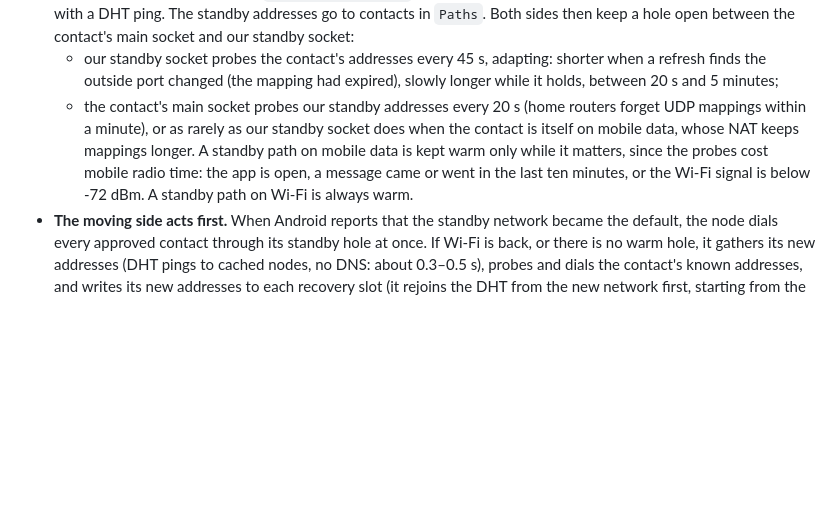
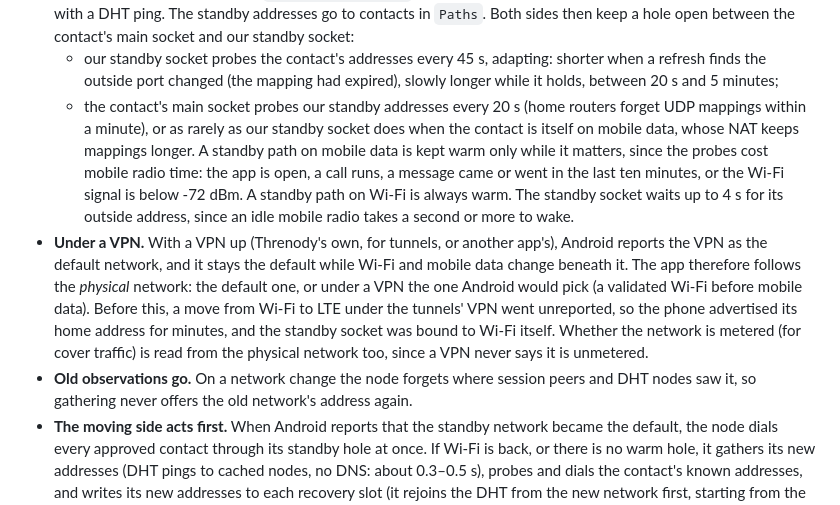
Before and after one commit to larrydewey/threnody, a Markdown page: docs/appendix-n-internet-reachability.md, the part around the change. Rendered like a GitHub page; blank space fills up the shorter version.

```diff
--- a/docs/appendix-n-internet-reachability.md
+++ b/docs/appendix-n-internet-reachability.md
@@ -129,7 +129,9 @@ Sections 2 to 4 find a contact by polling the DHT; after a network change that t
 - **Standby path.** The app keeps a second UDP socket bound to whichever network is up but isn't the default: mobile data while on Wi-Fi, or a Wi-Fi that has just connected while on mobile data (Android switches to it a moment later, once it has checked it). While on Wi-Fi, that is a socket bound to the mobile network (Rust makes it and hands its descriptor to Kotlin, which calls `Network.bindSocket`), opens a QUIC endpoint on it, and learns its outside address with a DHT ping. The standby addresses go to contacts in `Paths`. Both sides then keep a hole open between the contact's main socket and our standby socket:
   - our standby socket probes the contact's addresses every 45 s, adapting: shorter when a refresh finds the outside port changed (the mapping had expired), slowly longer while it holds, between 20 s and 5 minutes;
   - the contact's main socket probes our standby addresses every 20 s (home routers forget UDP mappings within a minute), or as rarely as our standby socket does when the contact is itself on mobile data, whose NAT keeps mappings longer.
-  A standby path on mobile data is kept warm only while it matters, since the probes cost mobile radio time: the app is open, a message came or went in the last ten minutes, or the Wi-Fi signal is below -72 dBm. A standby path on Wi-Fi is always warm.
+  A standby path on mobile data is kept warm only while it matters, since the probes cost mobile radio time: the app is open, a call runs, a message came or went in the last ten minutes, or the Wi-Fi signal is below -72 dBm. A standby path on Wi-Fi is always warm. The standby socket waits up to 4 s for its outside address, since an idle mobile radio takes a second or more to wake.
+- **Under a VPN.** With a VPN up (Threnody's own, for tunnels, or another app's), Android reports the VPN as the default network, and it stays the default while Wi-Fi and mobile data change beneath it. The app therefore follows the *physical* network: the default one, or under a VPN the one Android would pick (a validated Wi-Fi before mobile data). Before this, a move from Wi-Fi to LTE under the tunnels' VPN went unreported, so the phone advertised its home address for minutes, and the standby socket was bound to Wi-Fi itself. Whether the network is metered (for cover traffic) is read from the physical network too, since a VPN never says it is unmetered.
+- **Old observations go.** On a network change the node forgets where session peers and DHT nodes saw it, so gathering never offers the old network's address again.
 - **The moving side acts first.** When Android reports that the standby network became the default, the node dials every approved contact through its standby hole at once. If Wi-Fi is back, or there is no warm hole, it gathers its new addresses (DHT pings to cached nodes, no DNS: about 0.3–0.5 s), probes and dials the contact's known addresses, and writes its new addresses to each recovery slot (it rejoins the DHT from the new network first, starting from the nodes it knew).
 - **The other side.** Its session fails (an error, or the lease). It probes the contact's standby and last known addresses, reads the contact's recovery slot every 1.5 s for a minute, and probes whatever appears there. It leaves dialing to the side that moved; it dials itself only after 15 s without hearing that side's probes. When neither side moved (a path between them died), the smaller key dials as soon as it hears the other.
 - **Records stay findable.** A record is republished when the shared key changes (each session derives a new one, and the contact keeps only the last three), and a record written after our last failed attempt cuts the backoff short. New addresses from a record join a punch already running, which then dials at once.
```
Also changed, not shown: docs/appendix-q-calls.md (+3 -2 lines).
